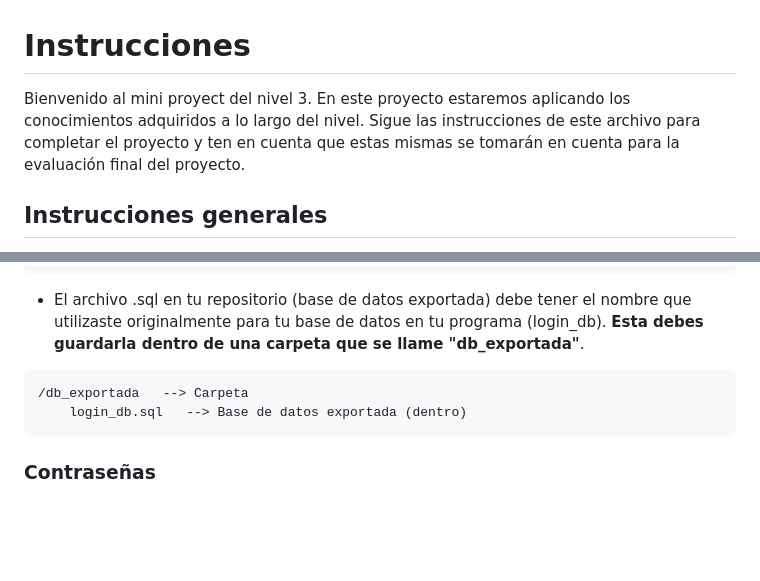
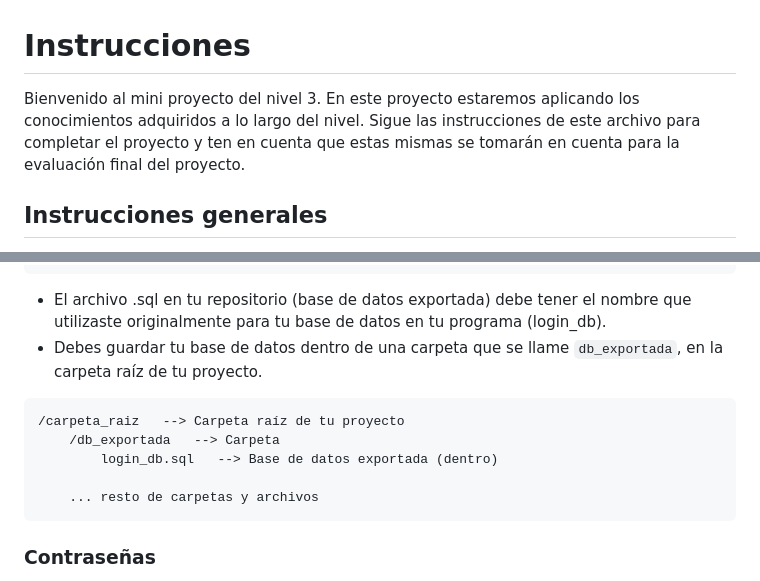
Before and after one commit to jhoansebasti4/miniproyecto3, a Markdown page: README.md, 2 parts joined by grey strips. Drawn GitHub-style; blank space fills up the shorter version.

Commit message:
details 3.0

````diff
--- a/README.md
+++ b/README.md
@@ -1,6 +1,6 @@
 # Instrucciones
 
-Bienvenido al mini proyect del nivel 3. En este proyecto estaremos aplicando los conocimientos adquiridos a lo largo del nivel. Sigue las instrucciones de este archivo para completar el proyecto y ten en cuenta que estas mismas se tomarán en cuenta para la evaluación final del proyecto.
+Bienvenido al mini proyecto del nivel 3. En este proyecto estaremos aplicando los conocimientos adquiridos a lo largo del nivel. Sigue las instrucciones de este archivo para completar el proyecto y ten en cuenta que estas mismas se tomarán en cuenta para la evaluación final del proyecto.
 
 ## Instrucciones generales
 
@@ -73,11 +73,15 @@ A continuación te presentaremos los puntos que se tomarán en cuenta para la ca
     Phone: A tu elección
 ```
 
-- El archivo .sql en tu repositorio (base de datos exportada) debe tener el nombre que utilizaste originalmente para tu base de datos en tu programa (login_db). **Esta debes guardarla dentro de una carpeta que se llame "db_exportada"**.
+- El archivo .sql en tu repositorio (base de datos exportada) debe tener el nombre que utilizaste originalmente para tu base de datos en tu programa (login_db).
+- Debes guardar tu base de datos dentro de una carpeta que se llame `db_exportada`, en la carpeta raíz de tu proyecto.
 
 ```
-/db_exportada   --> Carpeta
-    login_db.sql   --> Base de datos exportada (dentro)
+/carpeta_raiz   --> Carpeta raíz de tu proyecto
+    /db_exportada   --> Carpeta
+        login_db.sql   --> Base de datos exportada (dentro)
+
+    ... resto de carpetas y archivos
 ```
 
 ### Contraseñas
````
